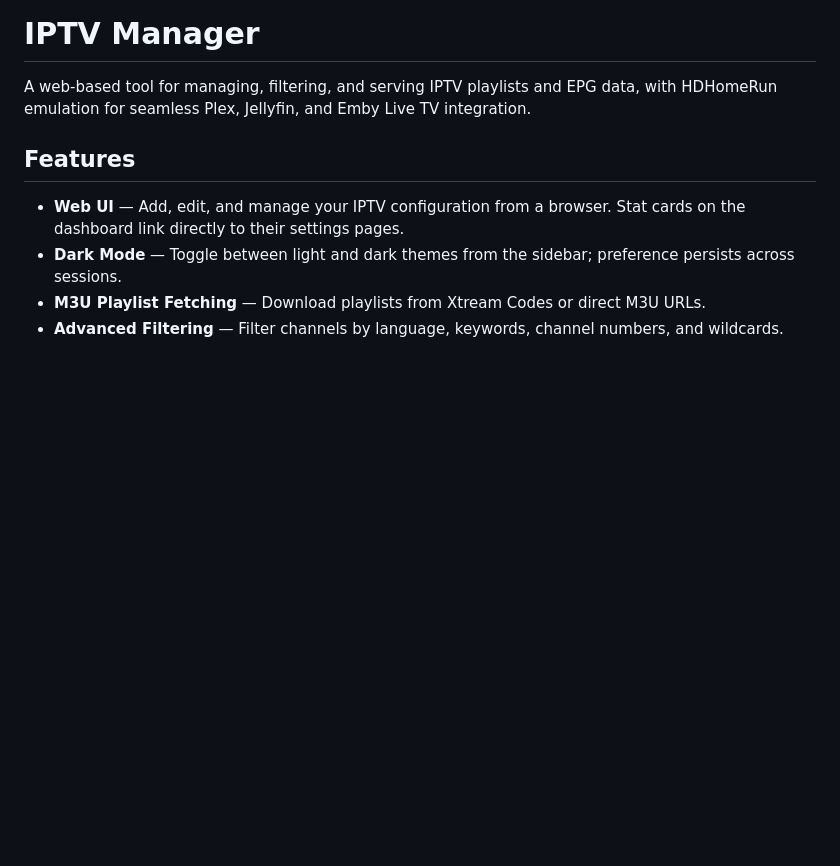
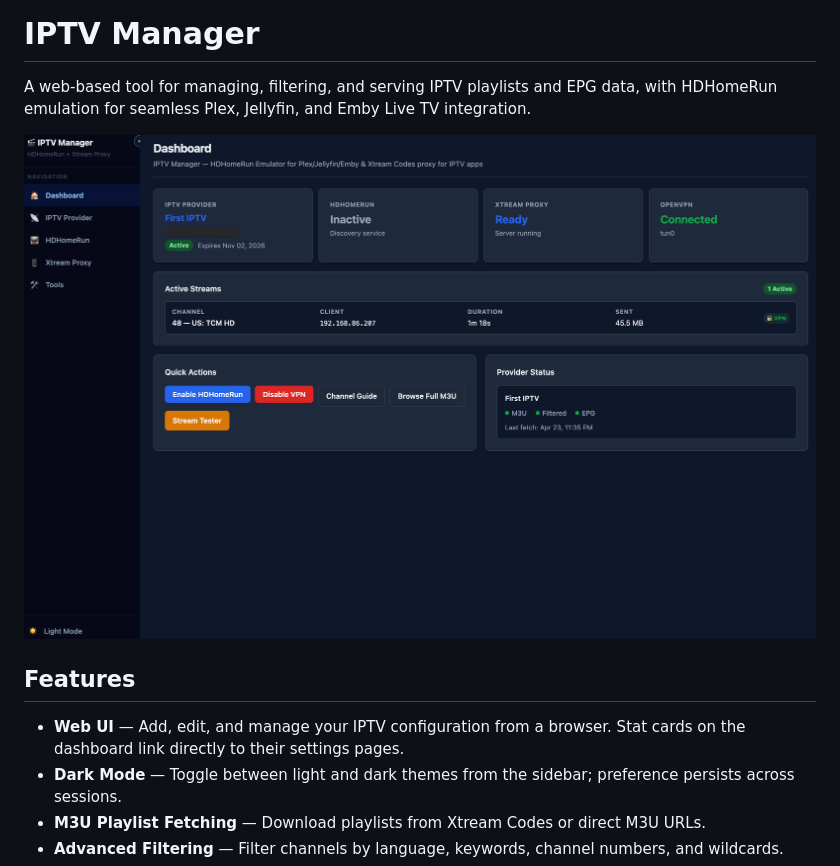
Before and after one commit to dreed47/iptv-manager, a Markdown page: README.md, the part around the change. Drawn GitHub-style; pictures changed too: media/screenshot1.png (added); blank space fills up the shorter version.

```diff
--- a/README.md
+++ b/README.md
@@ -1,6 +1,9 @@
 # IPTV Manager
 
 A web-based tool for managing, filtering, and serving IPTV playlists and EPG data, with HDHomeRun emulation for seamless Plex, Jellyfin, and Emby Live TV integration.
+
+![Dashboard Preview](/media/screenshot1.png)
+
 
 ## Features
 
```
Also changed, not shown: DEPLOYMENT.md (+22 -3 lines).
